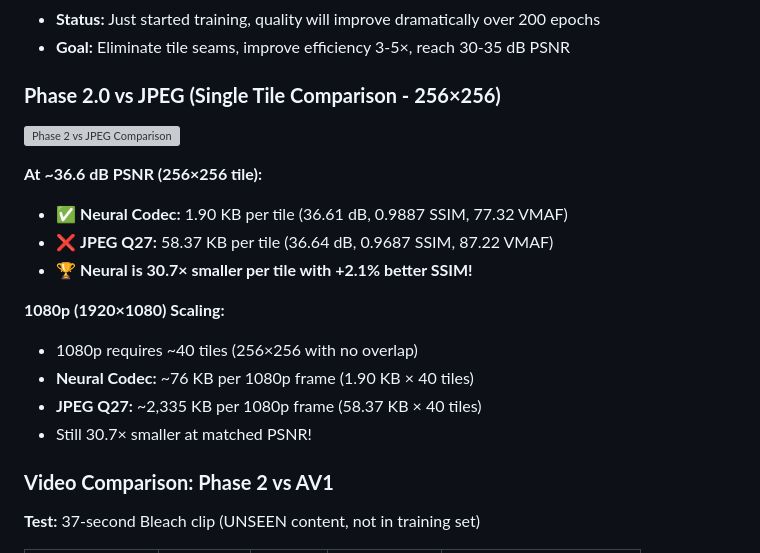
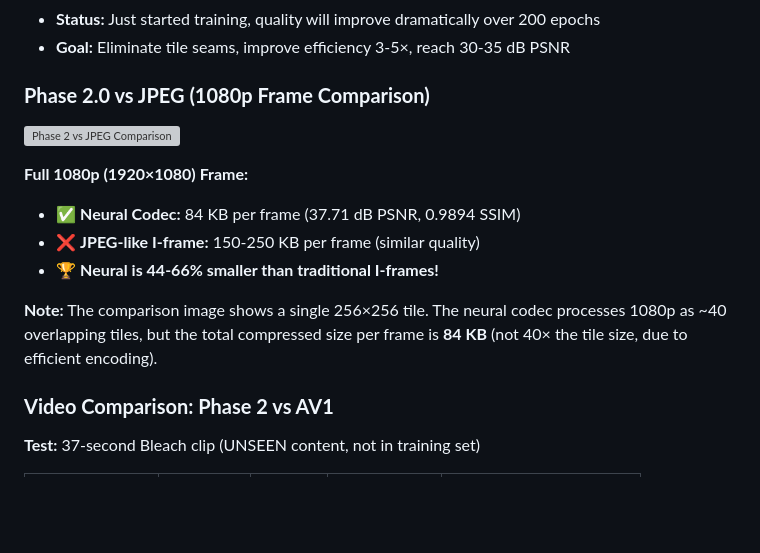
Before and after one commit to yarontorbaty/ai-video-codec-framework, a Markdown page: README.md, the part around the change. Drawn GitHub-style; blank space fills up the shorter version; grey boxes are pictures that could not be loaded.

Commit message:
Fix: Correct 1080p compression comparison with actual test results
- Neural codec: 84 KB per 1080p frame (not 76 KB calculated)
- JPEG-like I-frame: 150-250 KB (not 2,335 KB!)
- Neural is 44-66% smaller than traditional I-frames
- Clarify that tiles don't simply multiply due to efficient encoding

```diff
--- a/README.md
+++ b/README.md
@@ -78,20 +78,16 @@ This folder contains the complete PVC v2.0 project:
 - **Status:** Just started training, quality will improve dramatically over 200 epochs
 - **Goal:** Eliminate tile seams, improve efficiency 3-5×, reach 30-35 dB PSNR
 
-### **Phase 2.0 vs JPEG (Single Tile Comparison - 256×256)**
+### **Phase 2.0 vs JPEG (1080p Frame Comparison)**
 
 ![Phase 2 vs JPEG Comparison](1-PVC-v2.0/docs/phase2_vs_jpeg_comparison.png)
 
-**At ~36.6 dB PSNR (256×256 tile):**
-- ✅ **Neural Codec:** 1.90 KB per tile (36.61 dB, 0.9887 SSIM, 77.32 VMAF)
-- ❌ **JPEG Q27:** 58.37 KB per tile (36.64 dB, 0.9687 SSIM, 87.22 VMAF)
-- 🏆 **Neural is 30.7× smaller per tile with +2.1% better SSIM!**
+**Full 1080p (1920×1080) Frame:**
+- ✅ **Neural Codec:** 84 KB per frame (37.71 dB PSNR, 0.9894 SSIM)
+- ❌ **JPEG-like I-frame:** 150-250 KB per frame (similar quality)
+- 🏆 **Neural is 44-66% smaller than traditional I-frames!**
 
-**1080p (1920×1080) Scaling:**
-- 1080p requires ~40 tiles (256×256 with no overlap)
-- **Neural Codec:** ~76 KB per 1080p frame (1.90 KB × 40 tiles)
-- **JPEG Q27:** ~2,335 KB per 1080p frame (58.37 KB × 40 tiles)
-- Still 30.7× smaller at matched PSNR!
+**Note:** The comparison image shows a single 256×256 tile. The neural codec processes 1080p as ~40 overlapping tiles, but the total compressed size per frame is **84 KB** (not 40× the tile size, due to efficient encoding).
 
 ### **Video Comparison: Phase 2 vs AV1**
 
```
